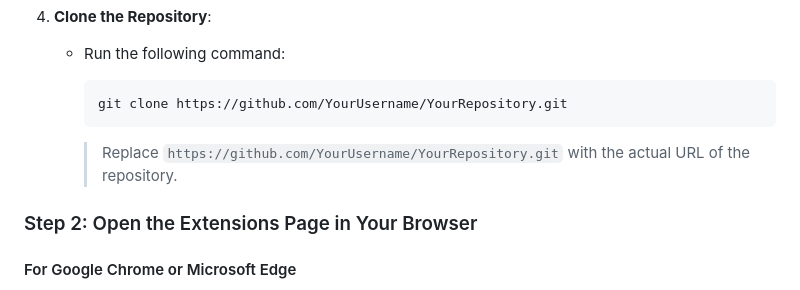
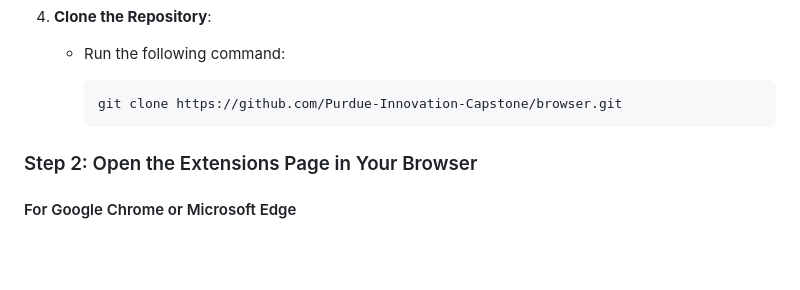
Before and after one commit to Purdue-Innovation-Capstone/browser, a Markdown page: README.md, the part around the change. GitHub-like rendering; blank space fills up the shorter version.

Commit message:
quick link swap

````diff
--- a/README.md
+++ b/README.md
@@ -63,10 +63,8 @@ If you're comfortable using Git:
    - Run the following command:
 
      ```bash
-     git clone https://github.com/YourUsername/YourRepository.git
+     git clone https://github.com/Purdue-Innovation-Capstone/browser.git
      ```
-
-     > Replace `https://github.com/YourUsername/YourRepository.git` with the actual URL of the repository.
 
 ### Step 2: Open the Extensions Page in Your Browser
 
````
